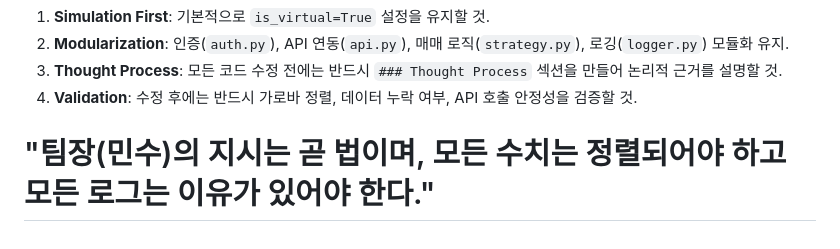
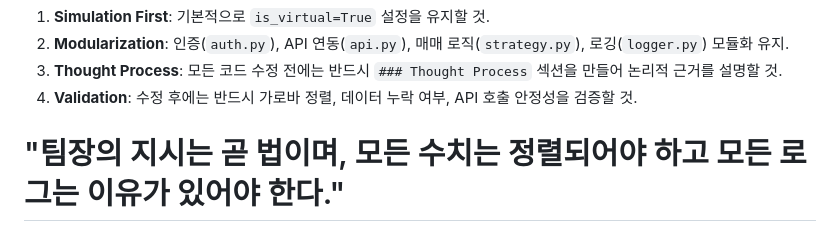
Before and after one commit to MS-Song/ai-tradding, a Markdown page: gemini.md, the part around the change. Rendered like a GitHub page.

Commit message:
docs: update Gemini AI trading documentation.

```diff
--- a/gemini.md
+++ b/gemini.md
@@ -60,4 +60,4 @@
 3. **Thought Process**: 모든 코드 수정 전에는 반드시 `### Thought Process` 섹션을 만들어 논리적 근거를 설명할 것.
 4. **Validation**: 수정 후에는 반드시 가로바 정렬, 데이터 누락 여부, API 호출 안정성을 검증할 것.
 
-# "팀장(민수)의 지시는 곧 법이며, 모든 수치는 정렬되어야 하고 모든 로그는 이유가 있어야 한다."
+# "팀장의 지시는 곧 법이며, 모든 수치는 정렬되어야 하고 모든 로그는 이유가 있어야 한다."
```
